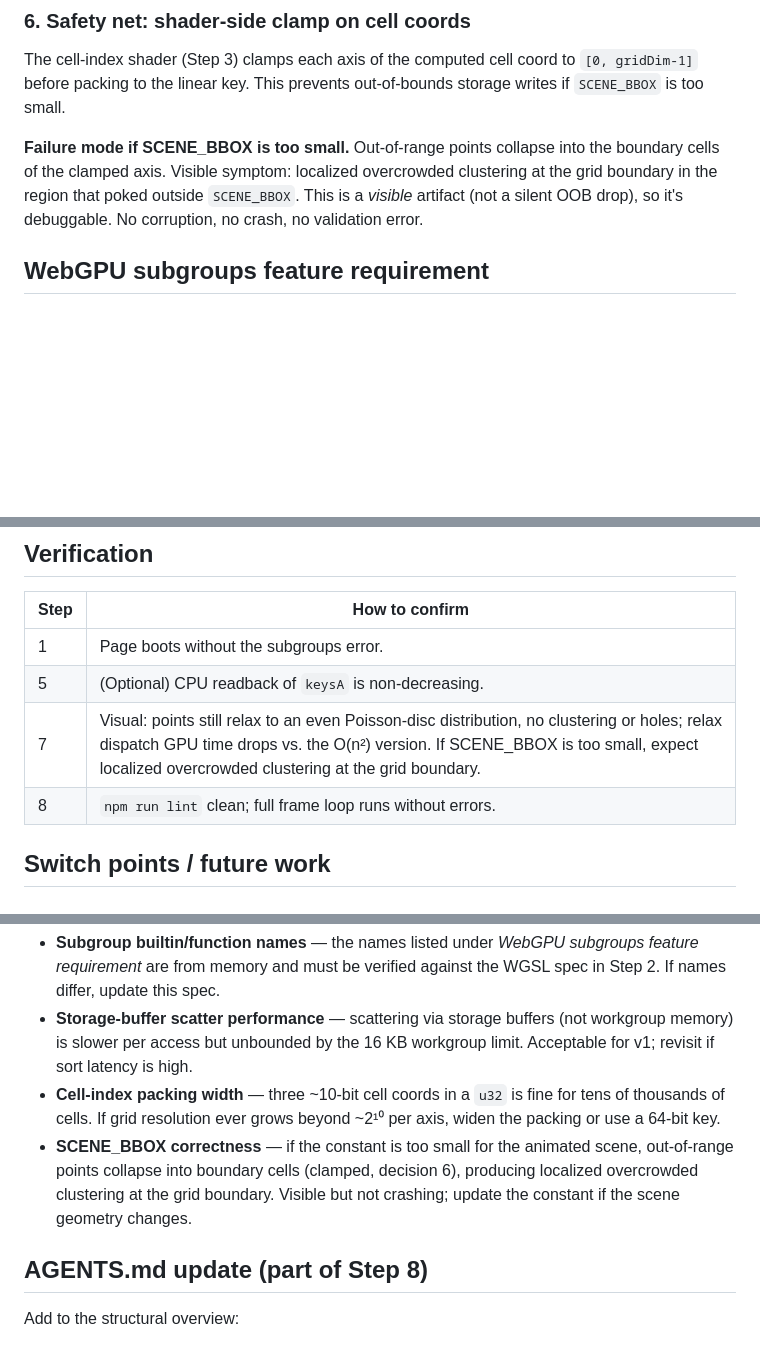
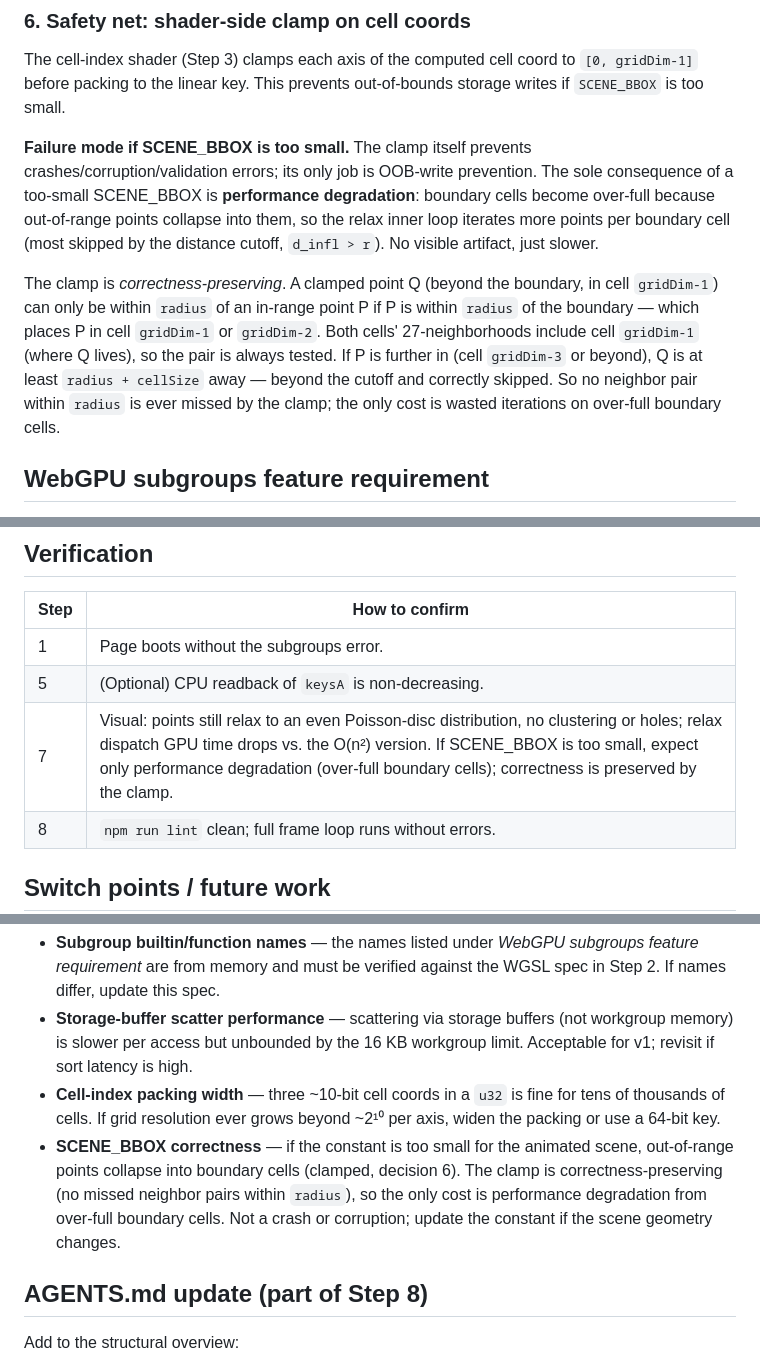
Before and after one commit to a-johanson/ts-surface-elements, a Markdown page: docs/spatial-grid-spec.md, 3 parts joined by grey strips. Drawn GitHub-style; blank space fills up the shorter version.

Commit message:
Fix failure mode for too small bounding box

```diff
--- a/docs/spatial-grid-spec.md
+++ b/docs/spatial-grid-spec.md
@@ -155,11 +155,23 @@ The cell-index shader (Step 3) clamps each axis of the computed cell coord to
 `[0, gridDim-1]` before packing to the linear key. This prevents out-of-bounds
 storage writes if `SCENE_BBOX` is too small.
 
-**Failure mode if SCENE_BBOX is too small.** Out-of-range points collapse into
-the boundary cells of the clamped axis. Visible symptom: localized
-overcrowded clustering at the grid boundary in the region that poked outside
-`SCENE_BBOX`. This is a *visible* artifact (not a silent OOB drop), so it's
-debuggable. No corruption, no crash, no validation error.
+**Failure mode if SCENE_BBOX is too small.** The clamp itself prevents
+crashes/corruption/validation errors; its only job is OOB-write prevention.
+The sole consequence of a too-small SCENE_BBOX is **performance
+degradation**: boundary cells become over-full because out-of-range points
+collapse into them, so the relax inner loop iterates more points per
+boundary cell (most skipped by the distance cutoff, `d_infl > r`). No
+visible artifact, just slower.
+
+The clamp is *correctness-preserving*. A clamped point Q (beyond the
+boundary, in cell `gridDim-1`) can only be within `radius` of an in-range
+point P if P is within `radius` of the boundary — which places P in cell
+`gridDim-1` or `gridDim-2`. Both cells' 27-neighborhoods include cell
+`gridDim-1` (where Q lives), so the pair is always tested. If P is further
+in (cell `gridDim-3` or beyond), Q is at least `radius + cellSize` away —
+beyond the cutoff and correctly skipped. So no neighbor pair within
+`radius` is ever missed by the clamp; the only cost is wasted iterations
+on over-full boundary cells.
 
 ## WebGPU subgroups feature requirement
 
@@ -375,7 +387,7 @@ ping-pong bind groups.
 |------|----------------|
 | 1    | Page boots without the subgroups error. |
 | 5    | (Optional) CPU readback of `keysA` is non-decreasing. |
-| 7    | Visual: points still relax to an even Poisson-disc distribution, no clustering or holes; relax dispatch GPU time drops vs. the O(n²) version. If SCENE_BBOX is too small, expect localized overcrowded clustering at the grid boundary. |
+| 7    | Visual: points still relax to an even Poisson-disc distribution, no clustering or holes; relax dispatch GPU time drops vs. the O(n²) version. If SCENE_BBOX is too small, expect only performance degradation (over-full boundary cells); correctness is preserved by the clamp. |
 | 8    | `npm run lint` clean; full frame loop runs without errors. |
 
 ## Switch points / future work
@@ -407,9 +419,11 @@ ping-pong bind groups.
   for tens of thousands of cells. If grid resolution ever grows beyond ~2¹⁰
   per axis, widen the packing or use a 64-bit key.
 - **SCENE_BBOX correctness** — if the constant is too small for the animated
-  scene, out-of-range points collapse into boundary cells (clamped, decision 6),
-  producing localized overcrowded clustering at the grid boundary. Visible but
-  not crashing; update the constant if the scene geometry changes.
+  scene, out-of-range points collapse into boundary cells (clamped, decision 6).
+  The clamp is correctness-preserving (no missed neighbor pairs within
+  `radius`), so the only cost is performance degradation from over-full
+  boundary cells. Not a crash or corruption; update the constant if the
+  scene geometry changes.
 
 ## AGENTS.md update (part of Step 8)
 
```
